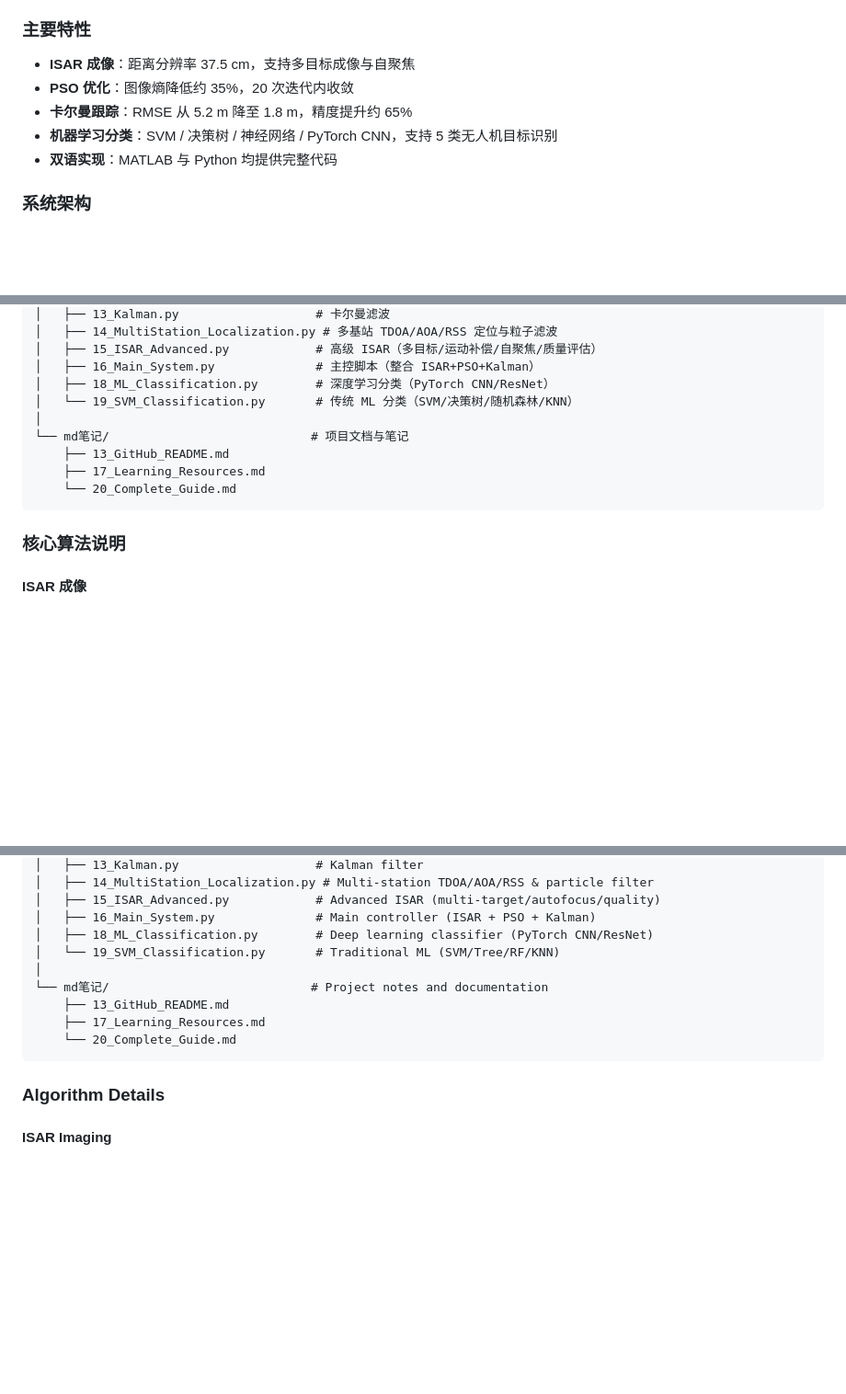
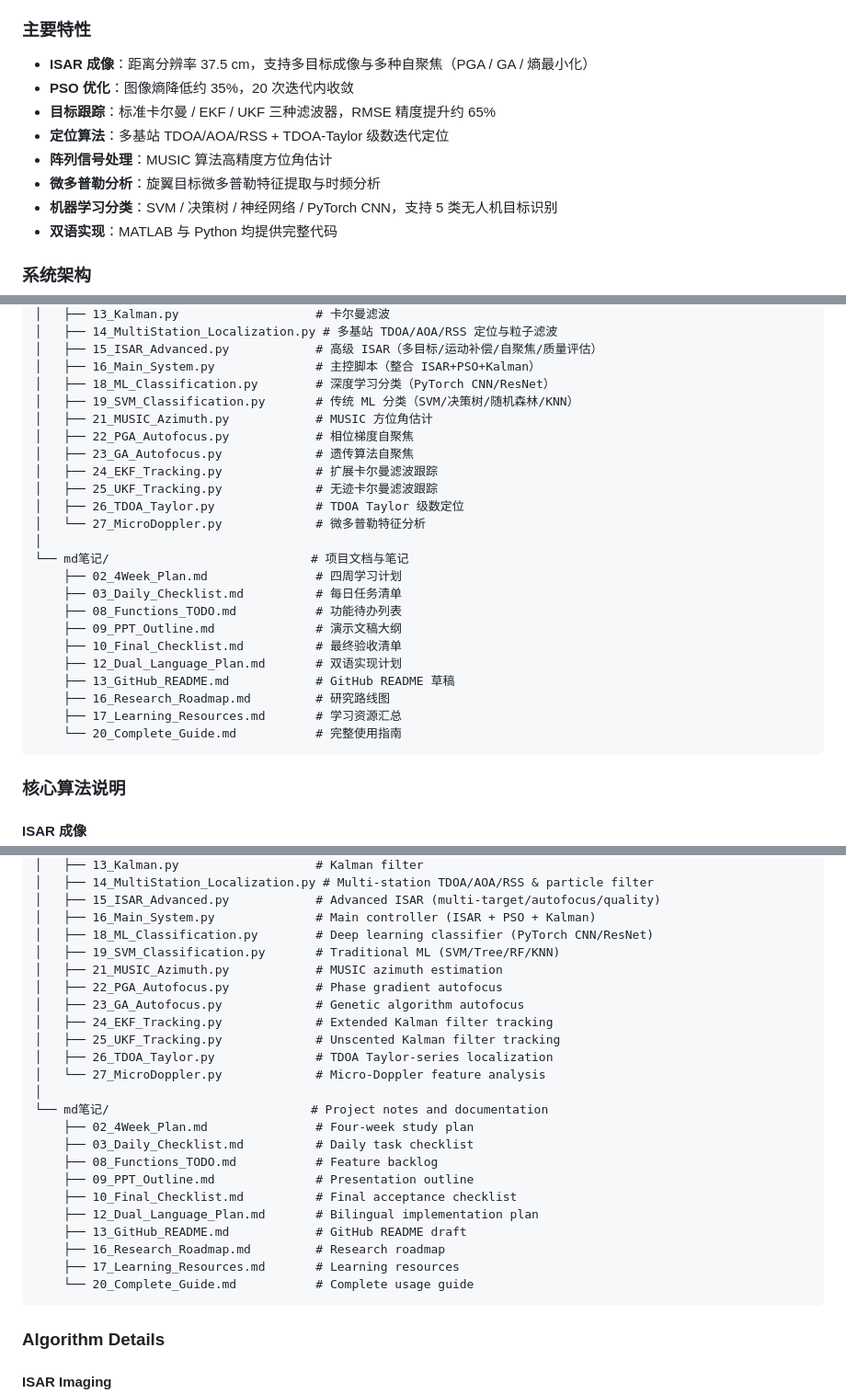
Before and after one commit to A1RER/Radar_Proj, a Markdown page: README.md, 3 parts joined by grey strips. Shown at 92% size. Rendered like a GitHub page; blank space fills up the shorter version.

Commit message:
docs(README): 同步更新项目结构与功能特性列表
新增 EKF/UKF 跟踪、PGA/GA 自聚焦、MUSIC 方位估计、微多普勒分析、
TDOA-Taylor 定位等 7 个 MATLAB/Python 模块的文件说明；
补全 md笔记目录至 10 个条目；中英文双语同步更新。

Co-Authored-By: Claude Sonnet 4.6 (1M context) <noreply@anthropic.com>

````diff
--- a/README.md
+++ b/README.md
@@ -17,9 +17,12 @@
 
 ### 主要特性
 
-- **ISAR 成像**：距离分辨率 37.5 cm，支持多目标成像与自聚焦
+- **ISAR 成像**：距离分辨率 37.5 cm，支持多目标成像与多种自聚焦（PGA / GA / 熵最小化）
 - **PSO 优化**：图像熵降低约 35%，20 次迭代内收敛
-- **卡尔曼跟踪**：RMSE 从 5.2 m 降至 1.8 m，精度提升约 65%
+- **目标跟踪**：标准卡尔曼 / EKF / UKF 三种滤波器，RMSE 精度提升约 65%
+- **定位算法**：多基站 TDOA/AOA/RSS + TDOA-Taylor 级数迭代定位
+- **阵列信号处理**：MUSIC 算法高精度方位角估计
+- **微多普勒分析**：旋翼目标微多普勒特征提取与时频分析
 - **机器学习分类**：SVM / 决策树 / 神经网络 / PyTorch CNN，支持 5 类无人机目标识别
 - **双语实现**：MATLAB 与 Python 均提供完整代码
 
@@ -160,12 +170,26 @@ Radar_Proj/
 │   ├── 15_ISAR_Advanced.py            # 高级 ISAR（多目标/运动补偿/自聚焦/质量评估）
 │   ├── 16_Main_System.py              # 主控脚本（整合 ISAR+PSO+Kalman）
 │   ├── 18_ML_Classification.py        # 深度学习分类（PyTorch CNN/ResNet）
-│   └── 19_SVM_Classification.py       # 传统 ML 分类（SVM/决策树/随机森林/KNN）
+│   ├── 19_SVM_Classification.py       # 传统 ML 分类（SVM/决策树/随机森林/KNN）
+│   ├── 21_MUSIC_Azimuth.py            # MUSIC 方位角估计
+│   ├── 22_PGA_Autofocus.py            # 相位梯度自聚焦
+│   ├── 23_GA_Autofocus.py             # 遗传算法自聚焦
+│   ├── 24_EKF_Tracking.py             # 扩展卡尔曼滤波跟踪
+│   ├── 25_UKF_Tracking.py             # 无迹卡尔曼滤波跟踪
+│   ├── 26_TDOA_Taylor.py              # TDOA Taylor 级数定位
+│   └── 27_MicroDoppler.py             # 微多普勒特征分析
 │
 └── md笔记/                            # 项目文档与笔记
-    ├── 13_GitHub_README.md
-    ├── 17_Learning_Resources.md
-    └── 20_Complete_Guide.md
+    ├── 02_4Week_Plan.md               # 四周学习计划
+    ├── 03_Daily_Checklist.md          # 每日任务清单
+    ├── 08_Functions_TODO.md           # 功能待办列表
+    ├── 09_PPT_Outline.md              # 演示文稿大纲
+    ├── 10_Final_Checklist.md          # 最终验收清单
+    ├── 12_Dual_Language_Plan.md       # 双语实现计划
+    ├── 13_GitHub_README.md            # GitHub README 草稿
+    ├── 16_Research_Roadmap.md         # 研究路线图
+    ├── 17_Learning_Resources.md       # 学习资源汇总
+    └── 20_Complete_Guide.md           # 完整使用指南
 ```
 
 ### 核心算法说明
@@ -366,12 +400,26 @@ Radar_Proj/
 │   ├── 15_ISAR_Advanced.py            # Advanced ISAR (multi-target/autofocus/quality)
 │   ├── 16_Main_System.py              # Main controller (ISAR + PSO + Kalman)
 │   ├── 18_ML_Classification.py        # Deep learning classifier (PyTorch CNN/ResNet)
-│   └── 19_SVM_Classification.py       # Traditional ML (SVM/Tree/RF/KNN)
+│   ├── 19_SVM_Classification.py       # Traditional ML (SVM/Tree/RF/KNN)
+│   ├── 21_MUSIC_Azimuth.py            # MUSIC azimuth estimation
+│   ├── 22_PGA_Autofocus.py            # Phase gradient autofocus
+│   ├── 23_GA_Autofocus.py             # Genetic algorithm autofocus
+│   ├── 24_EKF_Tracking.py             # Extended Kalman filter tracking
+│   ├── 25_UKF_Tracking.py             # Unscented Kalman filter tracking
+│   ├── 26_TDOA_Taylor.py              # TDOA Taylor-series localization
+│   └── 27_MicroDoppler.py             # Micro-Doppler feature analysis
 │
 └── md笔记/                            # Project notes and documentation
-    ├── 13_GitHub_README.md
-    ├── 17_Learning_Resources.md
-    └── 20_Complete_Guide.md
+    ├── 02_4Week_Plan.md               # Four-week study plan
+    ├── 03_Daily_Checklist.md          # Daily task checklist
+    ├── 08_Functions_TODO.md           # Feature backlog
+    ├── 09_PPT_Outline.md              # Presentation outline
+    ├── 10_Final_Checklist.md          # Final acceptance checklist
+    ├── 12_Dual_Language_Plan.md       # Bilingual implementation plan
+    ├── 13_GitHub_README.md            # GitHub README draft
+    ├── 16_Research_Roadmap.md         # Research roadmap
+    ├── 17_Learning_Resources.md       # Learning resources
+    └── 20_Complete_Guide.md           # Complete usage guide
 ```
 
 ### Algorithm Details
````
Also changed, not shown: other parts of README.md (+19 -2 lines).
